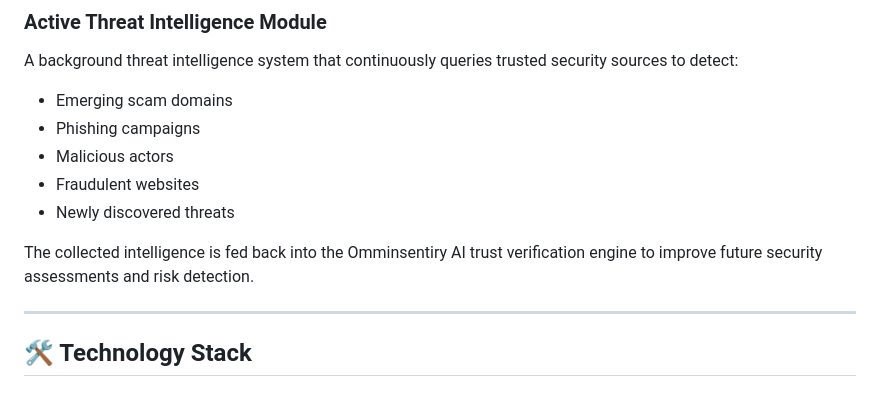
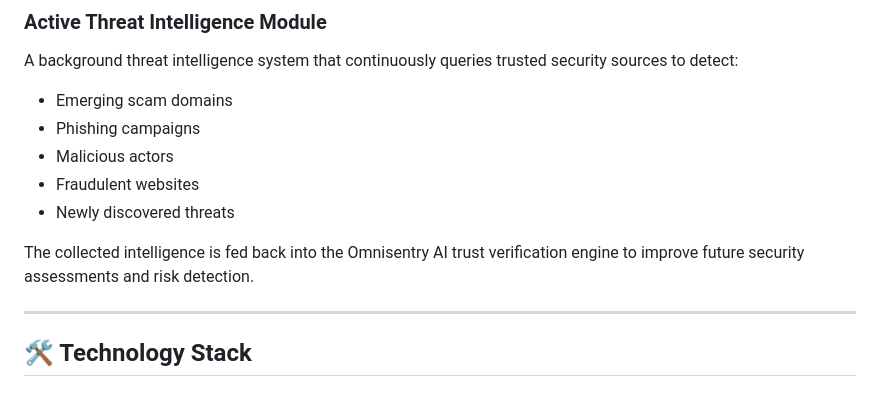
Before and after one commit to bolokaiemi/Omnisentry-AI, a Markdown page: README.md, the part around the change. Rendered like a GitHub page.

```diff
--- a/README.md
+++ b/README.md
@@ -178,7 +178,7 @@ A background threat intelligence system that continuously queries trusted securi
 * Fraudulent websites
 * Newly discovered threats
 
-The collected intelligence is fed back into the Omminsentiry AI trust verification engine to improve future security assessments and risk detection.
+The collected intelligence is fed back into the Omnisentry AI trust verification engine to improve future security assessments and risk detection.
 
 ---
 
```
